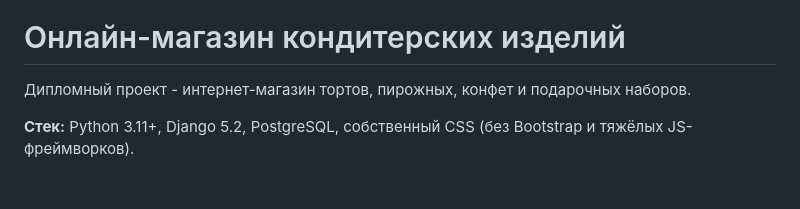
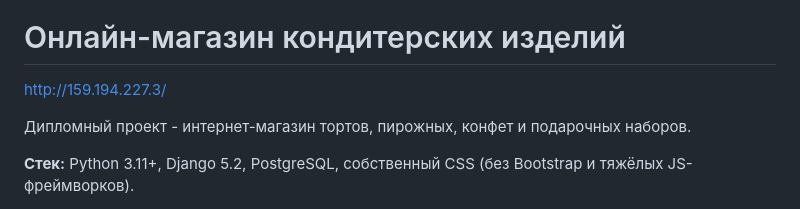
Before and after one commit to Hanabiiiko/confectionery-shop-django, a Markdown page: README.md, the part around one of its changes. Drawn GitHub-style; blank space fills up the shorter version.

```diff
--- a/README.md
+++ b/README.md
@@ -1,4 +3,6 @@
 # Онлайн-магазин кондитерских изделий
+
+http://159.194.227.3/
 
 Дипломный проект - интернет-магазин тортов, пирожных, конфет и подарочных наборов.
 
```
Also changed, not shown: other parts of README.md (+2 -0 lines).
